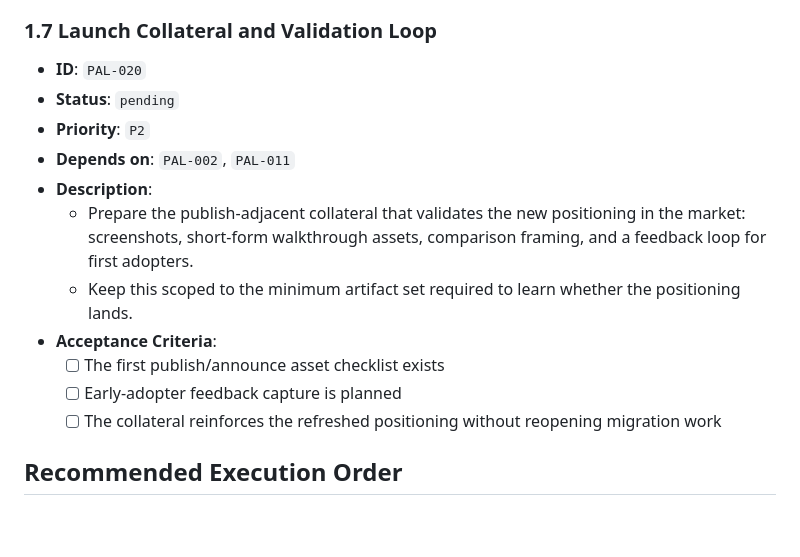
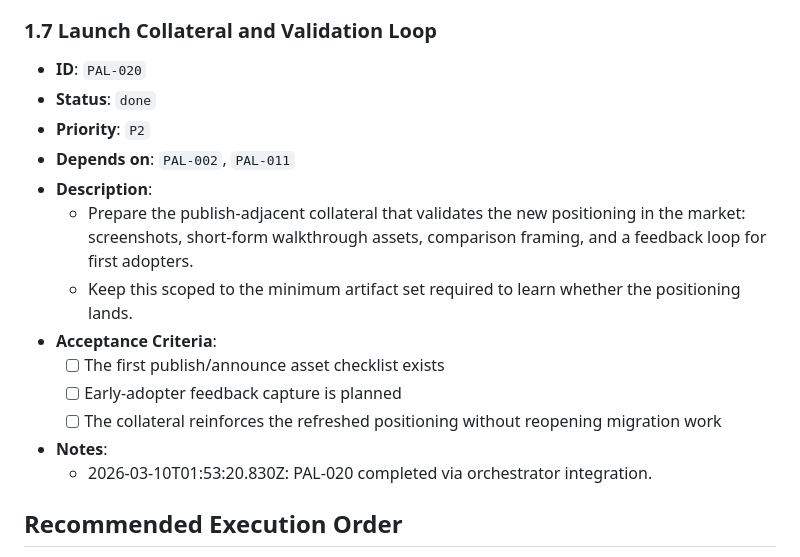
Before and after one commit to wjayesh/mahilo-2, a Markdown page: docs/prd-openclaw-product-alignment.md, the part around the change. GitHub-like rendering; blank space fills up the shorter version.

Commit message:
orchestrator: record PAL-020 done

```diff
--- a/docs/prd-openclaw-product-alignment.md
+++ b/docs/prd-openclaw-product-alignment.md
@@ -580,7 +580,7 @@ Mahilo is the trust and control layer behind the plugin: it knows who is in your
   - 2026-03-10T01:48:53.153Z: PAL-011 completed via orchestrator integration.
 ### 1.7 Launch Collateral and Validation Loop
 - **ID**: `PAL-020`
-- **Status**: `pending`
+- **Status**: `done`
 - **Priority**: `P2`
 - **Depends on**: `PAL-002`, `PAL-011`
 - **Description**:
@@ -591,6 +591,8 @@ Mahilo is the trust and control layer behind the plugin: it knows who is in your
   - [ ] Early-adopter feedback capture is planned
   - [ ] The collateral reinforces the refreshed positioning without reopening migration work
 
+- **Notes**:
+  - 2026-03-10T01:53:20.830Z: PAL-020 completed via orchestrator integration.
 ## Recommended Execution Order
 
 1. `PAL-001` -> `PAL-002`
```
